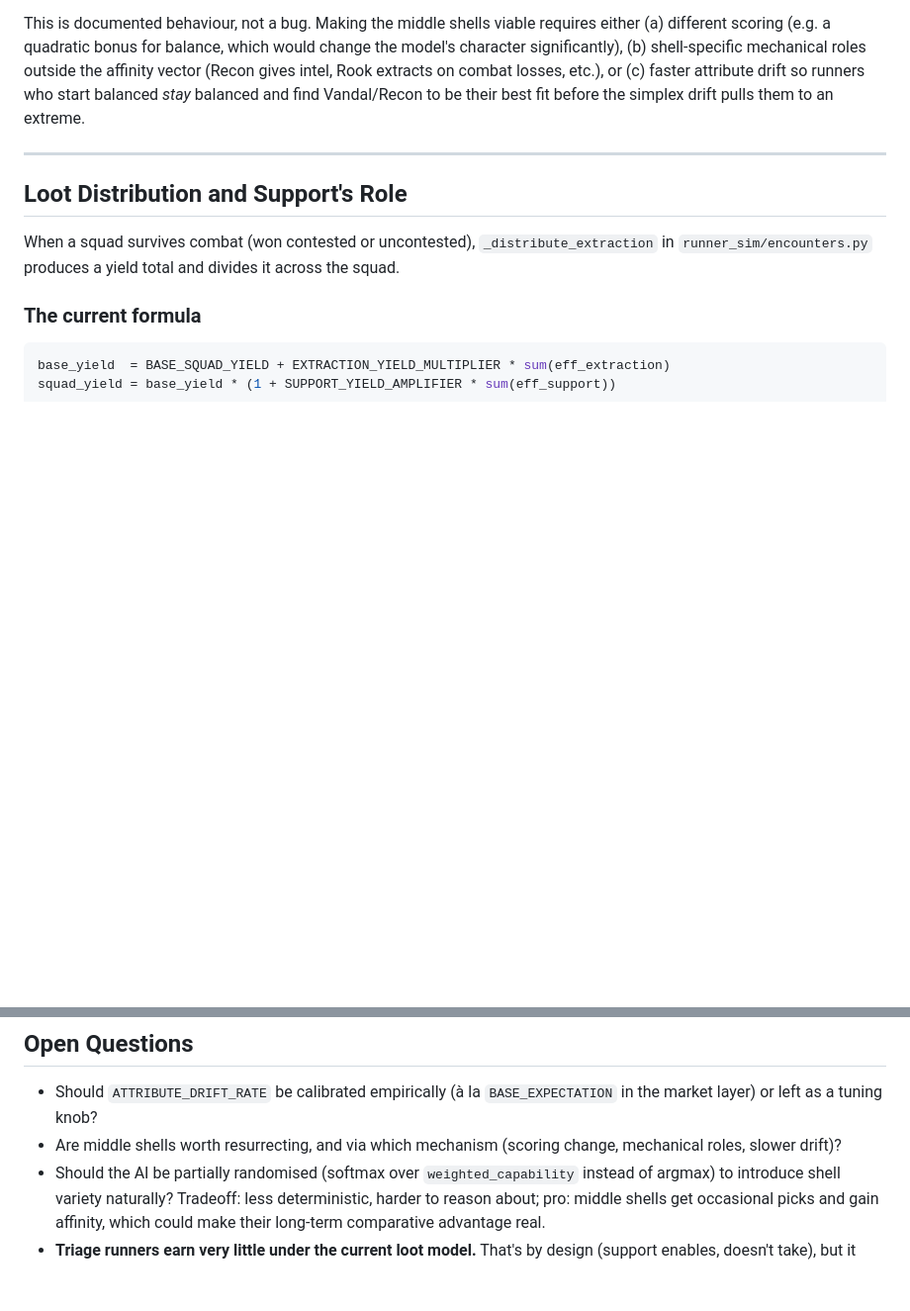
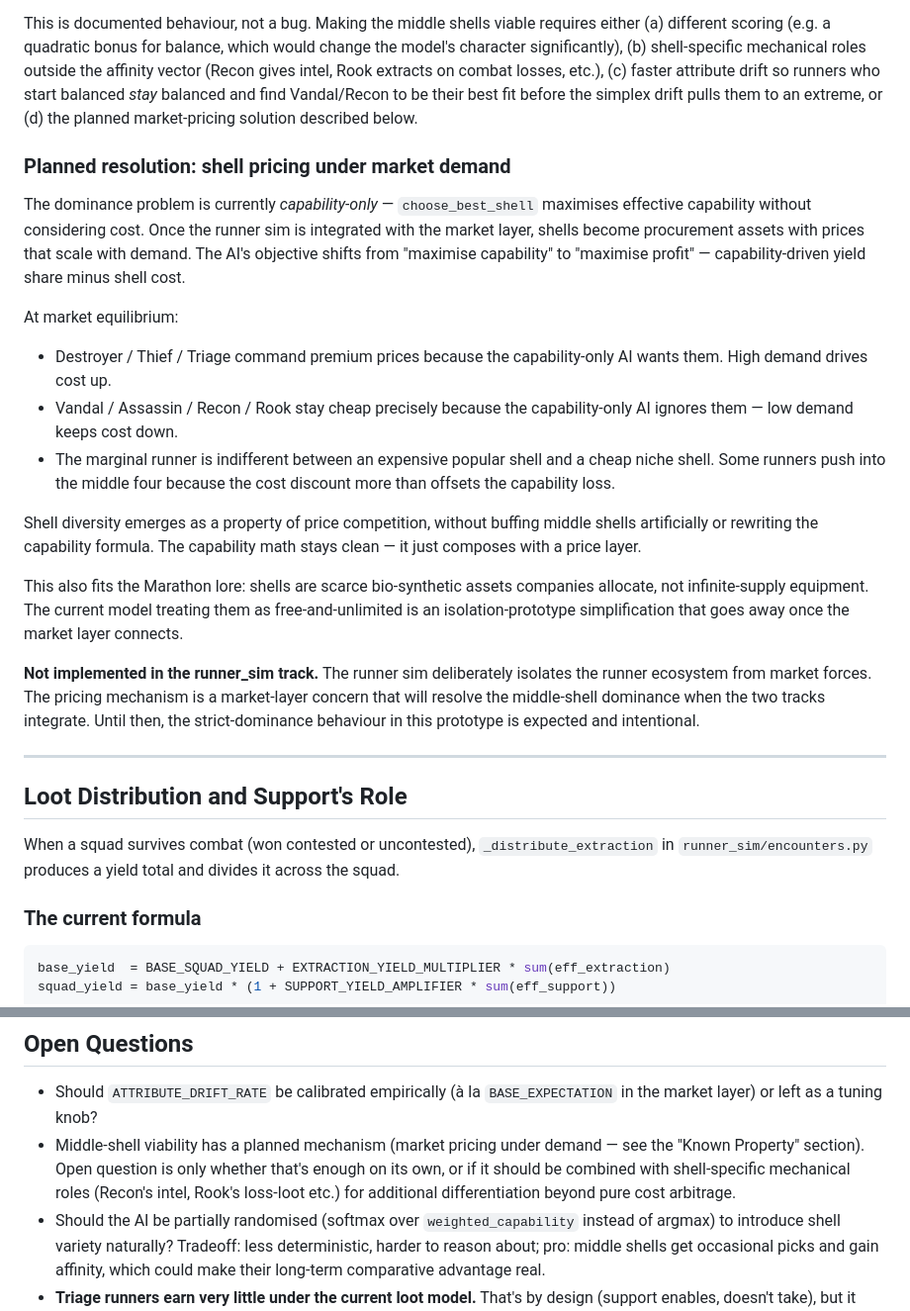
Before and after one commit to ecuadrafoy/marathon-market-prototype, a Markdown page: runner_design.md, 2 parts joined by grey strips. Shown at 99% size. Drawn GitHub-style; blank space fills up the shorter version.

Commit message:
Document planned market-pricing resolution for middle-shell dominance
The strict-dominance of Destroyer/Thief/Triage under attribute-weighted
greedy AI is a known property of the runner_sim track in isolation.
Record the planned cross-track resolution: when the runner sim integrates
with the market layer, shells become priced procurement assets. Demand
drives cost on the popular three; lack of demand keeps the middle four
cheap. The AI's objective shifts from capability-maximization to profit-
maximization, and shell diversity emerges from cost arbitrage rather than
artificial buffs.

Not implemented on this branch — the runner sim deliberately isolates from
market forces. This note exists so future iterations don't reopen the
dominance question without seeing the planned solution first.

```diff
--- a/runner_design.md
+++ b/runner_design.md
@@ -265,9 +265,44 @@ This is documented behaviour, not a bug. Making the middle shells viable
 requires either (a) different scoring (e.g. a quadratic bonus for balance,
 which would change the model's character significantly), (b) shell-specific
 mechanical roles outside the affinity vector (Recon gives intel, Rook
-extracts on combat losses, etc.), or (c) faster attribute drift so runners
+extracts on combat losses, etc.), (c) faster attribute drift so runners
 who start balanced *stay* balanced and find Vandal/Recon to be their best
-fit before the simplex drift pulls them to an extreme.
+fit before the simplex drift pulls them to an extreme, or (d) the planned
+market-pricing solution described below.
+
+### Planned resolution: shell pricing under market demand
+
+The dominance problem is currently *capability-only* — `choose_best_shell`
+maximises effective capability without considering cost. Once the runner
+sim is integrated with the market layer, shells become procurement assets
+with prices that scale with demand. The AI's objective shifts from
+"maximise capability" to "maximise profit" — capability-driven yield share
+minus shell cost.
+
+At market equilibrium:
+
+- Destroyer / Thief / Triage command premium prices because the
+  capability-only AI wants them. High demand drives cost up.
+- Vandal / Assassin / Recon / Rook stay cheap precisely because the
+  capability-only AI ignores them — low demand keeps cost down.
+- The marginal runner is indifferent between an expensive popular shell
+  and a cheap niche shell. Some runners push into the middle four because
+  the cost discount more than offsets the capability loss.
+
+Shell diversity emerges as a property of price competition, without buffing
+middle shells artificially or rewriting the capability formula. The
+capability math stays clean — it just composes with a price layer.
+
+This also fits the Marathon lore: shells are scarce bio-synthetic assets
+companies allocate, not infinite-supply equipment. The current model
+treating them as free-and-unlimited is an isolation-prototype simplification
+that goes away once the market layer connects.
+
+**Not implemented in the runner_sim track.** The runner sim deliberately
+isolates the runner ecosystem from market forces. The pricing mechanism
+is a market-layer concern that will resolve the middle-shell dominance
+when the two tracks integrate. Until then, the strict-dominance behaviour
+in this prototype is expected and intentional.
 
 ---
 
@@ -427,8 +462,11 @@ tuple) should remain stable as internals evolve — the encounter layer in
 
 - Should `ATTRIBUTE_DRIFT_RATE` be calibrated empirically (à la
   `BASE_EXPECTATION` in the market layer) or left as a tuning knob?
-- Are middle shells worth resurrecting, and via which mechanism (scoring
-  change, mechanical roles, slower drift)?
+- Middle-shell viability has a planned mechanism (market pricing under
+  demand — see the "Known Property" section). Open question is only
+  whether that's enough on its own, or if it should be combined with
+  shell-specific mechanical roles (Recon's intel, Rook's loss-loot etc.)
+  for additional differentiation beyond pure cost arbitrage.
 - Should the AI be partially randomised (softmax over `weighted_capability`
   instead of argmax) to introduce shell variety naturally? Tradeoff: less
   deterministic, harder to reason about; pro: middle shells get occasional
```
